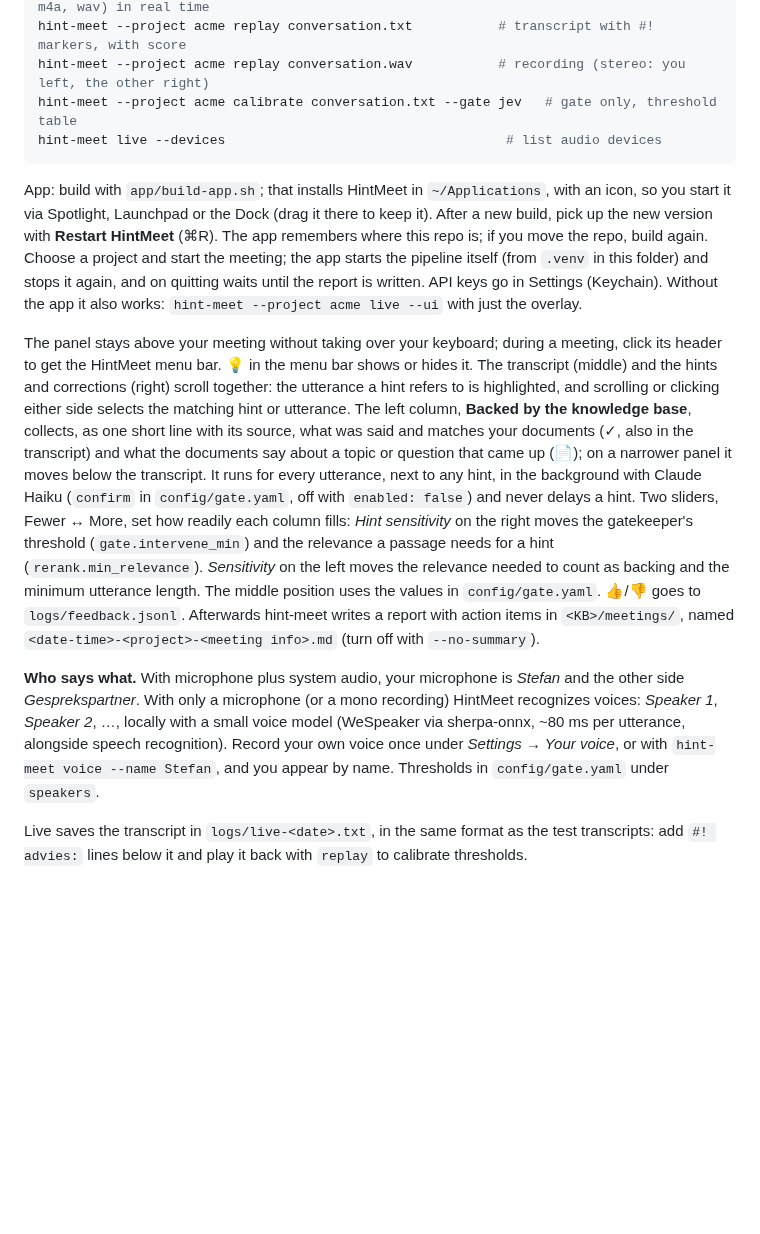
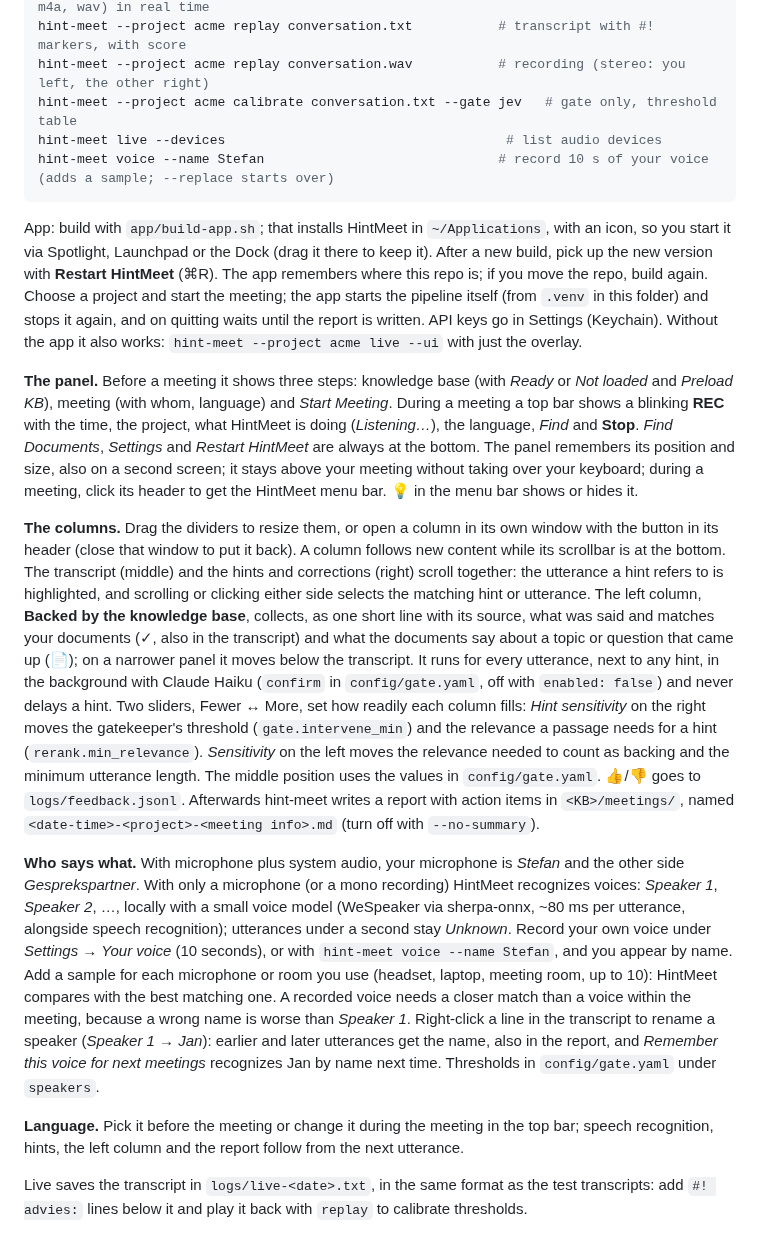
Before and after one commit to stefan52a/hint-meet, a Markdown page: README.md, the part around one of its changes. Drawn GitHub-style; blank space fills up the shorter version.

````diff
--- a/README.md
+++ b/README.md
@@ -269,13 +284,18 @@ hint-meet --project acme replay conversation.txt           # transcript with #!
 hint-meet --project acme replay conversation.wav           # recording (stereo: you left, the other right)
 hint-meet --project acme calibrate conversation.txt --gate jev   # gate only, threshold table
 hint-meet live --devices                                    # list audio devices
+hint-meet voice --name Stefan                              # record 10 s of your voice (adds a sample; --replace starts over)
 ```
 
 App: build with `app/build-app.sh`; that installs HintMeet in `~/Applications`, with an icon, so you start it via Spotlight, Launchpad or the Dock (drag it there to keep it). After a new build, pick up the new version with **Restart HintMeet** (⌘R). The app remembers where this repo is; if you move the repo, build again. Choose a project and start the meeting; the app starts the pipeline itself (from `.venv` in this folder) and stops it again, and on quitting waits until the report is written. API keys go in Settings (Keychain). Without the app it also works: `hint-meet --project acme live --ui` with just the overlay.
 
-The panel stays above your meeting without taking over your keyboard; during a meeting, click its header to get the HintMeet menu bar. 💡 in the menu bar shows or hides it. The transcript (middle) and the hints and corrections (right) scroll together: the utterance a hint refers to is highlighted, and scrolling or clicking either side selects the matching hint or utterance. The left column, **Backed by the knowledge base**, collects, as one short line with its source, what was said and matches your documents (✓, also in the transcript) and what the documents say about a topic or question that came up (📄); on a narrower panel it moves below the transcript. It runs for every utterance, next to any hint, in the background with Claude Haiku (`confirm` in `config/gate.yaml`, off with `enabled: false`) and never delays a hint. Two sliders, Fewer ↔ More, set how readily each column fills: *Hint sensitivity* on the right moves the gatekeeper's threshold (`gate.intervene_min`) and the relevance a passage needs for a hint (`rerank.min_relevance`). *Sensitivity* on the left moves the relevance needed to count as backing and the minimum utterance length. The middle position uses the values in `config/gate.yaml`. 👍/👎 goes to `logs/feedback.jsonl`. Afterwards hint-meet writes a report with action items in `<KB>/meetings/`, named `<date-time>-<project>-<meeting info>.md` (turn off with `--no-summary`).
+**The panel.** Before a meeting it shows three steps: knowledge base (with *Ready* or *Not loaded* and *Preload KB*), meeting (with whom, language) and *Start Meeting*. During a meeting a top bar shows a blinking **REC** with the time, the project, what HintMeet is doing (*Listening…*), the language, *Find* and **Stop**. *Find Documents*, *Settings* and *Restart HintMeet* are always at the bottom. The panel remembers its position and size, also on a second screen; it stays above your meeting without taking over your keyboard; during a meeting, click its header to get the HintMeet menu bar. 💡 in the menu bar shows or hides it.
 
-**Who says what.** With microphone plus system audio, your microphone is *Stefan* and the other side *Gesprekspartner*. With only a microphone (or a mono recording) HintMeet recognizes voices: *Speaker 1*, *Speaker 2*, …, locally with a small voice model (WeSpeaker via sherpa-onnx, ~80 ms per utterance, alongside speech recognition). Record your own voice once under *Settings → Your voice*, or with `hint-meet voice --name Stefan`, and you appear by name. Thresholds in `config/gate.yaml` under `speakers`.
+**The columns.** Drag the dividers to resize them, or open a column in its own window with the button in its header (close that window to put it back). A column follows new content while its scrollbar is at the bottom. The transcript (middle) and the hints and corrections (right) scroll together: the utterance a hint refers to is highlighted, and scrolling or clicking either side selects the matching hint or utterance. The left column, **Backed by the knowledge base**, collects, as one short line with its source, what was said and matches your documents (✓, also in the transcript) and what the documents say about a topic or question that came up (📄); on a narrower panel it moves below the transcript. It runs for every utterance, next to any hint, in the background with Claude Haiku (`confirm` in `config/gate.yaml`, off with `enabled: false`) and never delays a hint. Two sliders, Fewer ↔ More, set how readily each column fills: *Hint sensitivity* on the right moves the gatekeeper's threshold (`gate.intervene_min`) and the relevance a passage needs for a hint (`rerank.min_relevance`). *Sensitivity* on the left moves the relevance needed to count as backing and the minimum utterance length. The middle position uses the values in `config/gate.yaml`. 👍/👎 goes to `logs/feedback.jsonl`. Afterwards hint-meet writes a report with action items in `<KB>/meetings/`, named `<date-time>-<project>-<meeting info>.md` (turn off with `--no-summary`).
+
+**Who says what.** With microphone plus system audio, your microphone is *Stefan* and the other side *Gesprekspartner*. With only a microphone (or a mono recording) HintMeet recognizes voices: *Speaker 1*, *Speaker 2*, …, locally with a small voice model (WeSpeaker via sherpa-onnx, ~80 ms per utterance, alongside speech recognition); utterances under a second stay *Unknown*. Record your own voice under *Settings → Your voice* (10 seconds), or with `hint-meet voice --name Stefan`, and you appear by name. Add a sample for each microphone or room you use (headset, laptop, meeting room, up to 10): HintMeet compares with the best matching one. A recorded voice needs a closer match than a voice within the meeting, because a wrong name is worse than *Speaker 1*. Right-click a line in the transcript to rename a speaker (*Speaker 1 → Jan*): earlier and later utterances get the name, also in the report, and *Remember this voice for next meetings* recognizes Jan by name next time. Thresholds in `config/gate.yaml` under `speakers`.
+
+**Language.** Pick it before the meeting or change it during the meeting in the top bar; speech recognition, hints, the left column and the report follow from the next utterance.
 
 Live saves the transcript in `logs/live-<date>.txt`, in the same format as the test transcripts: add `#! advies:` lines below it and play it back with `replay` to calibrate thresholds.
 
````
Also changed, not shown: other parts of README.md (+24 -9 lines), CHANGELOG.md (+4 -0 lines), docs/images/after-the-meeting.jpg (added), docs/images/hints-english.jpg (deleted), docs/images/meeting.jpg (added), docs/images/start-screen.jpg (added).
